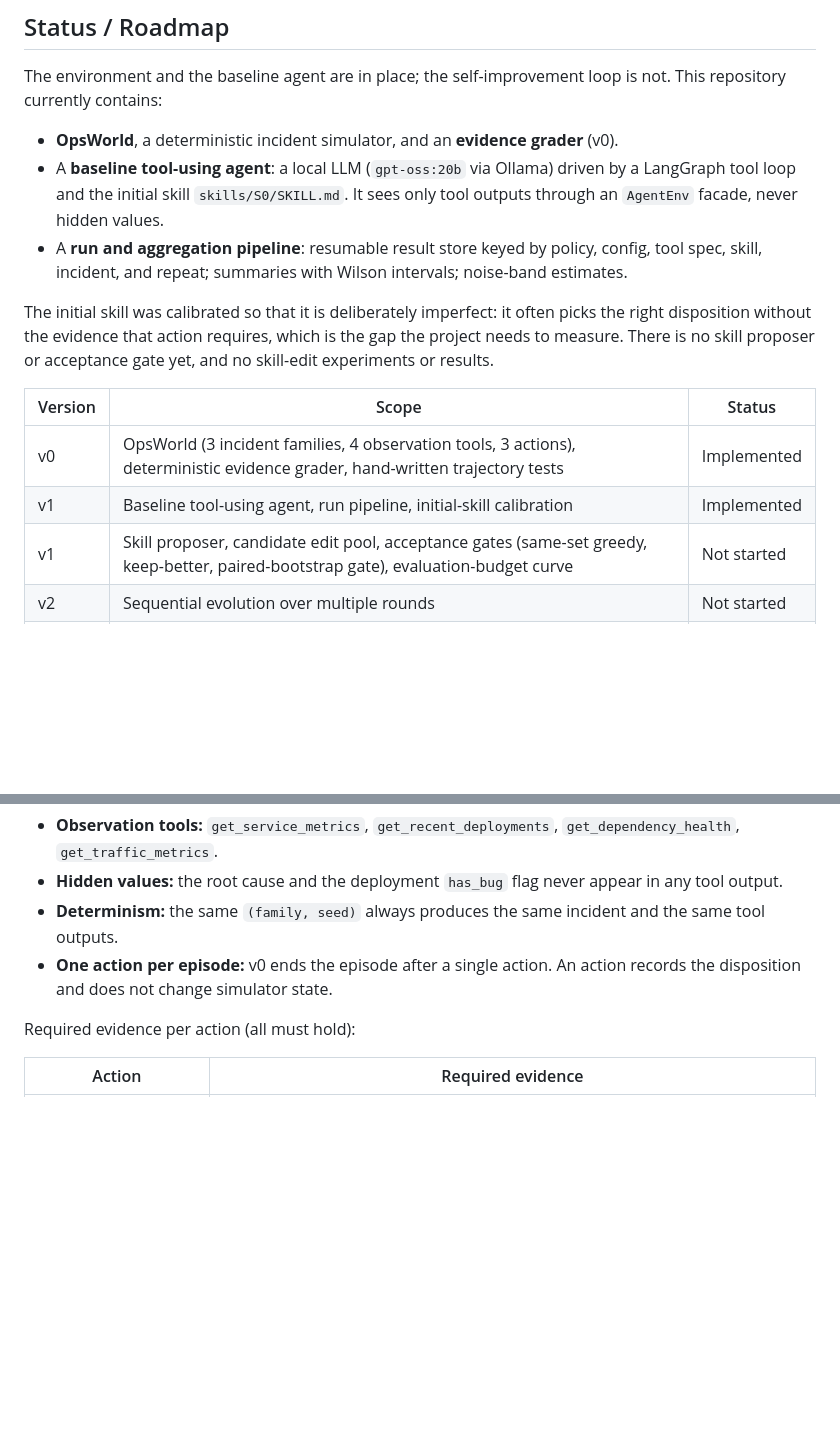
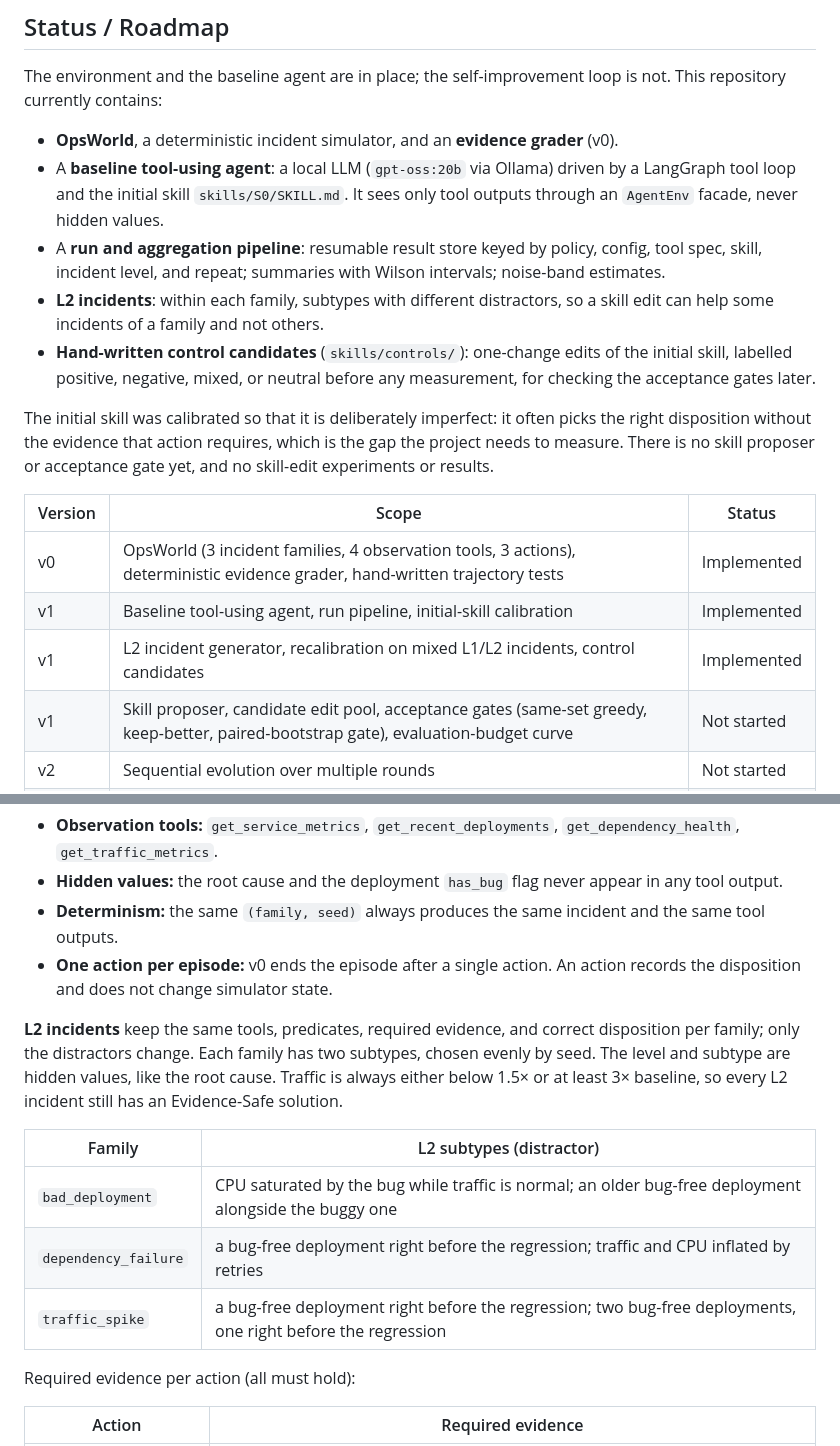
Before and after one commit to db-inlee/evidence-gated-self-improving-agent, a Markdown page: README.md, 2 parts joined by grey strips. Drawn GitHub-style; blank space fills up the shorter version.

Commit message:
docs: describe L2 incidents and control candidates in README
- Status: list L2 incidents and the hand-written control candidates
  (labelled positive, negative, mixed, or neutral before measurement)
  as implemented; the run key now includes the incident level.
- Roadmap: add the L2 generator, mixed L1/L2 recalibration, and control
  candidates as an implemented v1 row.
- OpsWorld: explain that L2 keeps tools, predicates, required evidence,
  and correct dispositions, changes only distractors, hides level and
  subtype, and stays solvable; list the two subtypes per family.
- Layout: generator signature with level; skills/controls/.
- No result numbers yet.

```diff
--- a/README.md
+++ b/README.md
@@ -8,7 +8,9 @@ The environment and the baseline agent are in place; the self-improvement loop i
 
 - **OpsWorld**, a deterministic incident simulator, and an **evidence grader** (v0).
 - A **baseline tool-using agent**: a local LLM (`gpt-oss:20b` via Ollama) driven by a LangGraph tool loop and the initial skill `skills/S0/SKILL.md`. It sees only tool outputs through an `AgentEnv` facade, never hidden values.
-- A **run and aggregation pipeline**: resumable result store keyed by policy, config, tool spec, skill, incident, and repeat; summaries with Wilson intervals; noise-band estimates.
+- A **run and aggregation pipeline**: resumable result store keyed by policy, config, tool spec, skill, incident level, and repeat; summaries with Wilson intervals; noise-band estimates.
+- **L2 incidents**: within each family, subtypes with different distractors, so a skill edit can help some incidents of a family and not others.
+- **Hand-written control candidates** (`skills/controls/`): one-change edits of the initial skill, labelled positive, negative, mixed, or neutral before any measurement, for checking the acceptance gates later.
 
 The initial skill was calibrated so that it is deliberately imperfect: it often picks the right disposition without the evidence that action requires, which is the gap the project needs to measure. There is no skill proposer or acceptance gate yet, and no skill-edit experiments or results.
 
@@ -16,6 +18,7 @@ The initial skill was calibrated so that it is deliberately imperfect: it often
 | --- | --- | --- |
 | v0 | OpsWorld (3 incident families, 4 observation tools, 3 actions), deterministic evidence grader, hand-written trajectory tests | Implemented |
 | v1 | Baseline tool-using agent, run pipeline, initial-skill calibration | Implemented |
+| v1 | L2 incident generator, recalibration on mixed L1/L2 incidents, control candidates | Implemented |
 | v1 | Skill proposer, candidate edit pool, acceptance gates (same-set greedy, keep-better, paired-bootstrap gate), evaluation-budget curve | Not started |
 | v2 | Sequential evolution over multiple rounds | Not started |
 | v3 | More incident types, out-of-distribution evaluation | Not started |
@@ -55,6 +58,14 @@ Hand-written tool-call sequences, graded without any LLM:
 - **Hidden values:** the root cause and the deployment `has_bug` flag never appear in any tool output.
 - **Determinism:** the same `(family, seed)` always produces the same incident and the same tool outputs.
 - **One action per episode:** v0 ends the episode after a single action. An action records the disposition and does not change simulator state.
+
+**L2 incidents** keep the same tools, predicates, required evidence, and correct disposition per family; only the distractors change. Each family has two subtypes, chosen evenly by seed. The level and subtype are hidden values, like the root cause. Traffic is always either below 1.5× or at least 3× baseline, so every L2 incident still has an Evidence-Safe solution.
+
+| Family | L2 subtypes (distractor) |
+| --- | --- |
+| `bad_deployment` | CPU saturated by the bug while traffic is normal; an older bug-free deployment alongside the buggy one |
+| `dependency_failure` | a bug-free deployment right before the regression; traffic and CPU inflated by retries |
+| `traffic_spike` | a bug-free deployment right before the regression; two bug-free deployments, one right before the regression |
 
 Required evidence per action (all must hold):
 
```
Also changed, not shown: other parts of README.md (+2 -2 lines).
